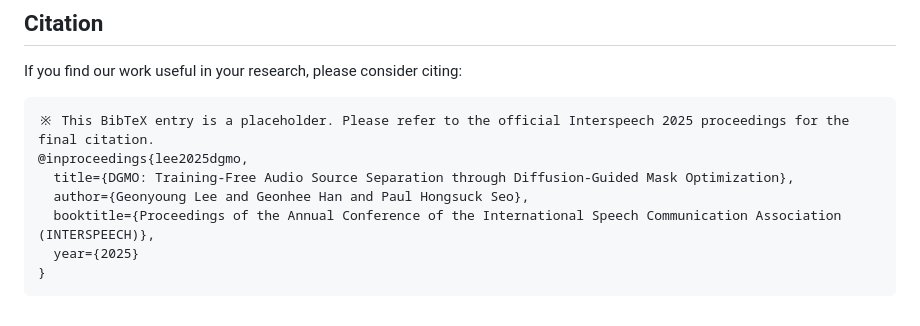
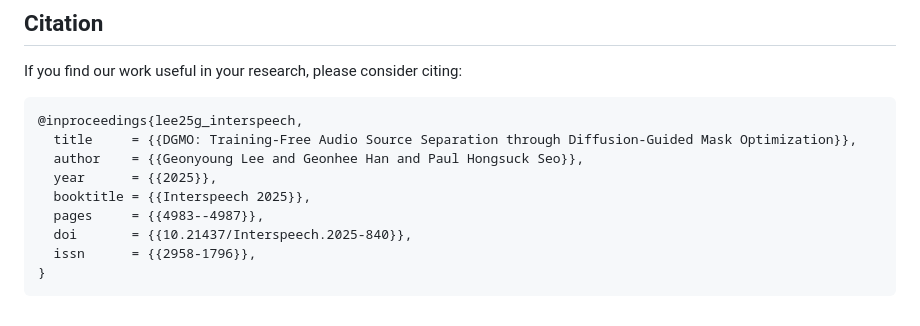
Before and after one commit to wltschmrz/DGMO, a Markdown page: README.md, the part around the change. GitHub-like rendering.

````diff
--- a/README.md
+++ b/README.md
@@ -109,11 +109,13 @@ Specifically, we incorporate ideas and/or pretrained models from:
 If you find our work useful in your research, please consider citing:
 
 ```bibtex
-※ This BibTeX entry is a placeholder. Please refer to the official Interspeech 2025 proceedings for the final citation.
-@inproceedings{lee2025dgmo,
-  title={DGMO: Training-Free Audio Source Separation through Diffusion-Guided Mask Optimization},
-  author={Geonyoung Lee and Geonhee Han and Paul Hongsuck Seo},
-  booktitle={Proceedings of the Annual Conference of the International Speech Communication Association (INTERSPEECH)},
-  year={2025}
+@inproceedings{lee25g_interspeech,
+  title     = {{DGMO: Training-Free Audio Source Separation through Diffusion-Guided Mask Optimization}},
+  author    = {{Geonyoung Lee and Geonhee Han and Paul Hongsuck Seo}},
+  year      = {{2025}},
+  booktitle = {{Interspeech 2025}},
+  pages     = {{4983--4987}},
+  doi       = {{10.21437/Interspeech.2025-840}},
+  issn      = {{2958-1796}},
 }
 ```
````
